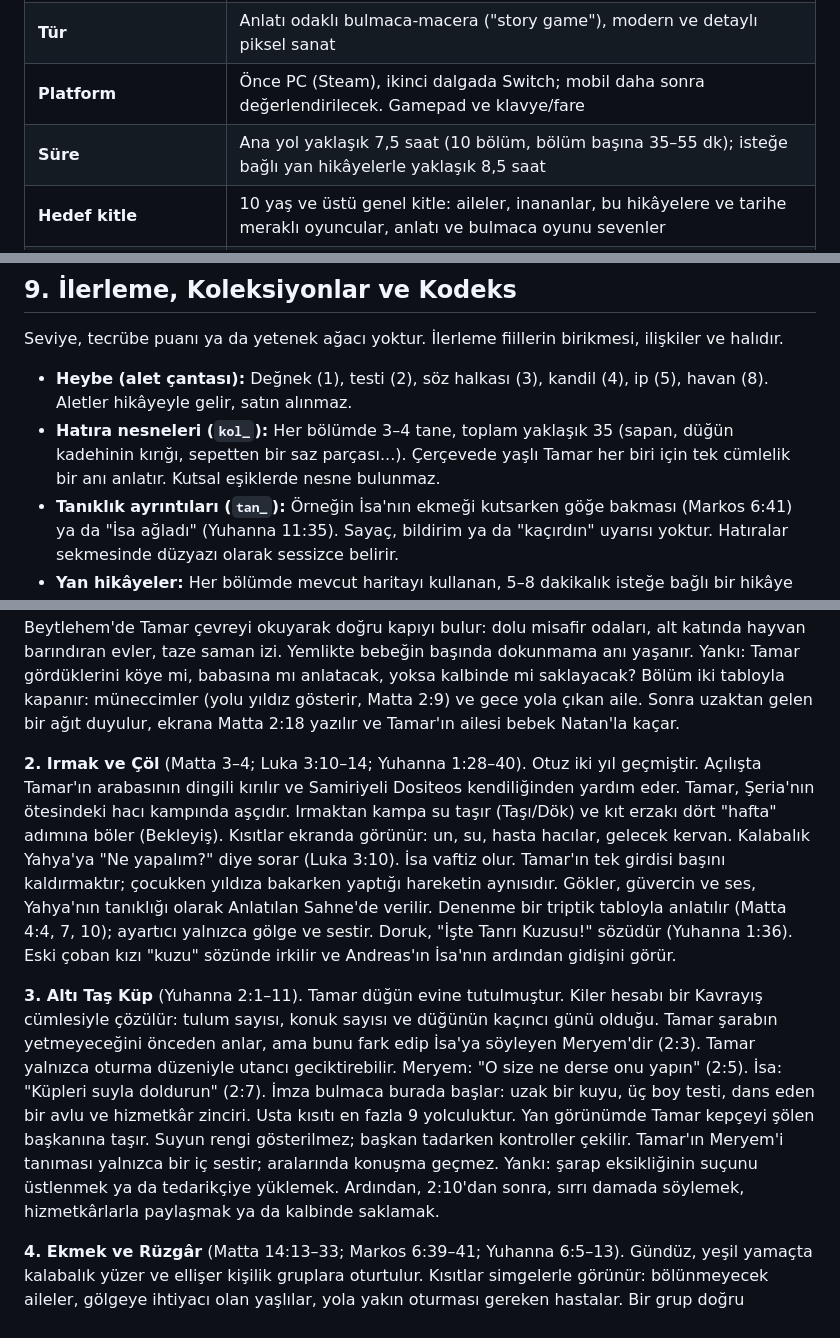
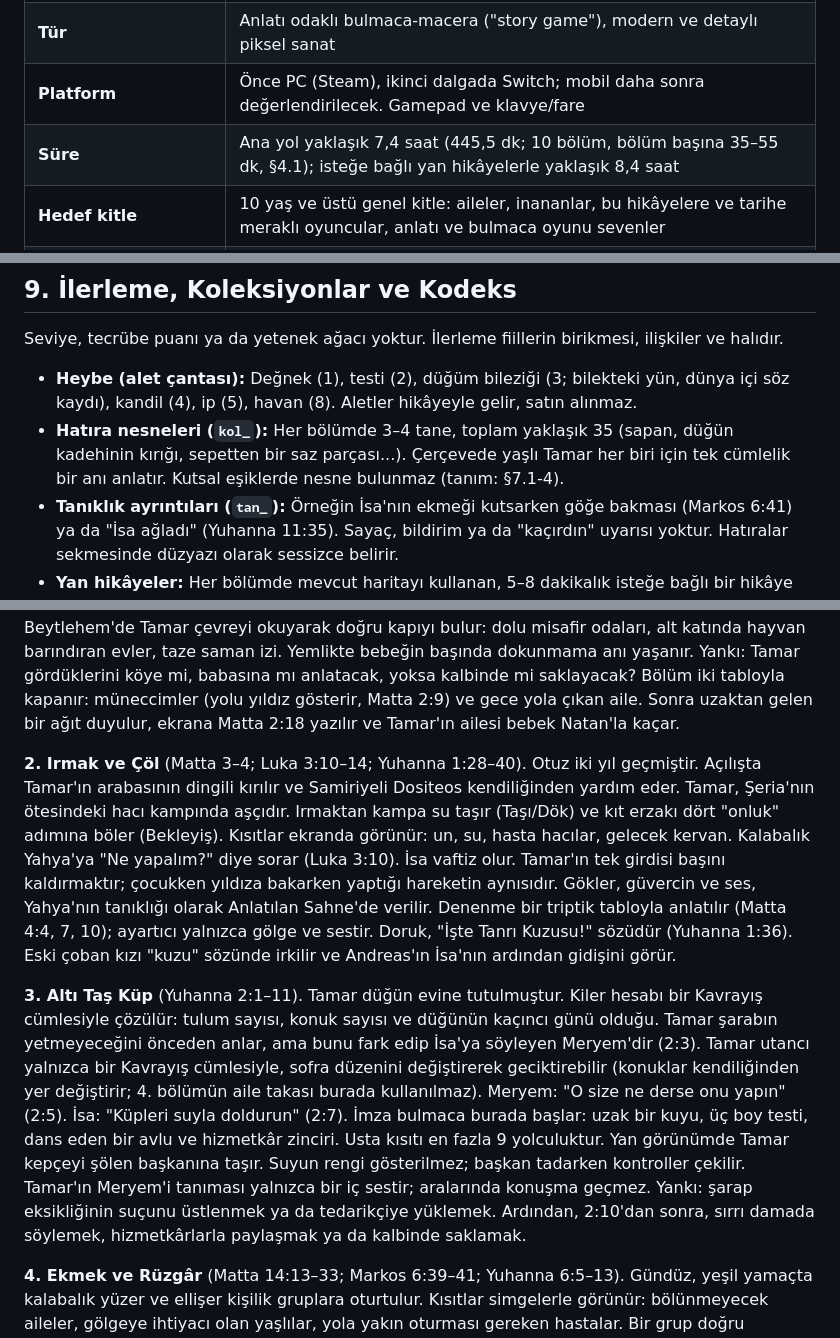
Before and after one commit to kaanaydemir/story, a Markdown page: docs/GDD.md, 3 parts joined by grey strips. Drawn GitHub-style.

Commit message:
docs: 8-10. bölüm çapraz tutarlılık düzeltmeleri
Co-Authored-By: Claude Opus 5.5 <noreply@anthropic.com>
Claude-Session: https://claude.ai/code/session_014ANkwErbvBd7nmhhQYiCXh

```diff
--- a/docs/GDD.md
+++ b/docs/GDD.md
@@ -14,7 +14,7 @@
 | **Oyun adı** | *Kandil — Yıldızdan Şafağa* (çalışma adı; uluslararası çalışma adı *Lamplight*) |
 | **Tür** | Anlatı odaklı bulmaca-macera ("story game"), modern ve detaylı piksel sanat |
 | **Platform** | Önce PC (Steam), ikinci dalgada Switch; mobil daha sonra değerlendirilecek. Gamepad ve klavye/fare |
-| **Süre** | Ana yol yaklaşık 7,5 saat (10 bölüm, bölüm başına 35–55 dk); isteğe bağlı yan hikâyelerle yaklaşık 8,5 saat |
+| **Süre** | Ana yol yaklaşık 7,4 saat (445,5 dk; 10 bölüm, bölüm başına 35–55 dk, §4.1); isteğe bağlı yan hikâyelerle yaklaşık 8,4 saat |
 | **Hedef kitle** | 10 yaş ve üstü genel kitle: aileler, inananlar, bu hikâyelere ve tarihe meraklı oyuncular, anlatı ve bulmaca oyunu sevenler |
 | **Yaş derecelendirmesi** | Hedef **PEGI 12 / ESRB E10+** (gerekçesi aşağıda) |
 | **Ekip ve takvim** | 7–8 çekirdek kişi ve sözleşmeliler; 30–36 ay. Üç kitaplık bölümsel yayın seçeneği var |
@@ -536,8 +549,8 @@ Kaçış gecesi her yolda güvenle biter, çünkü lütuf temasında ceza yoktur
 
 Seviye, tecrübe puanı ya da yetenek ağacı yoktur. İlerleme fiillerin birikmesi, ilişkiler ve halıdır.
 
-- **Heybe (alet çantası):** Değnek (1), testi (2), söz halkası (3), kandil (4), ip (5), havan (8). Aletler hikâyeyle gelir, satın alınmaz.
-- **Hatıra nesneleri (`kol_`):** Her bölümde 3–4 tane, toplam yaklaşık 35 (sapan, düğün kadehinin kırığı, sepetten bir saz parçası...). Çerçevede yaşlı Tamar her biri için tek cümlelik bir anı anlatır. Kutsal eşiklerde nesne bulunmaz.
+- **Heybe (alet çantası):** Değnek (1), testi (2), düğüm bileziği (3; bilekteki yün, dünya içi söz kaydı), kandil (4), ip (5), havan (8). Aletler hikâyeyle gelir, satın alınmaz.
+- **Hatıra nesneleri (`kol_`):** Her bölümde 3–4 tane, toplam yaklaşık 35 (sapan, düğün kadehinin kırığı, sepetten bir saz parçası...). Çerçevede yaşlı Tamar her biri için tek cümlelik bir anı anlatır. Kutsal eşiklerde nesne bulunmaz (tanım: §7.1-4).
 - **Tanıklık ayrıntıları (`tan_`):** Örneğin İsa'nın ekmeği kutsarken göğe bakması (Markos 6:41) ya da "İsa ağladı" (Yuhanna 11:35). Sayaç, bildirim ya da "kaçırdın" uyarısı yoktur. Hatıralar sekmesinde düzyazı olarak sessizce belirir.
 - **Yan hikâyeler:** Her bölümde mevcut haritayı kullanan, 5–8 dakikalık isteğe bağlı bir hikâye vardır. Örnekler: yaşlı çobanın kör koyunu (1), Kana'da gelinin kardeşinin kayıp bileziği (3), Beytanya'da yas tutan bir çocuğa eşlik etmek (7).
 - **Ezgiler:** Duyulan müziklerden oluşan bir galeri.
@@ -674,9 +687,9 @@ Dokuma motifli çerçeveler ve kandil biçimli ipucu simgeleri kullanılır. **T
 
 **1. Yıldızın Altında** (Luka 2:1–20; Matta 2 tabloyla). Gece, teraslı bir yamaçta babası Tamar'a gütmeyi öğretir. Tamar meleme sesinin yönünü Bakış'la izler, kayıp kuzuyu bulur ve sürüyü ağıla indirir. Aha anı: koyunlar değneği değil, babasının kandilinin ışığını izler. Ardından müjde gelir: "Korkmayın!" (2:10). Işık patlar, kontroller usulca çekilir. Nüfus sayımıyla dolup taşan Beytlehem'de Tamar çevreyi okuyarak doğru kapıyı bulur: dolu misafir odaları, alt katında hayvan barındıran evler, taze saman izi. Yemlikte bebeğin başında dokunmama anı yaşanır. Yankı: Tamar gördüklerini köye mi, babasına mı anlatacak, yoksa kalbinde mi saklayacak? Bölüm iki tabloyla kapanır: müneccimler (yolu yıldız gösterir, Matta 2:9) ve gece yola çıkan aile. Sonra uzaktan gelen bir ağıt duyulur, ekrana Matta 2:18 yazılır ve Tamar'ın ailesi bebek Natan'la kaçar.
 
-**2. Irmak ve Çöl** (Matta 3–4; Luka 3:10–14; Yuhanna 1:28–40). Otuz iki yıl geçmiştir. Açılışta Tamar'ın arabasının dingili kırılır ve Samiriyeli Dositeos kendiliğinden yardım eder. Tamar, Şeria'nın ötesindeki hacı kampında aşçıdır. Irmaktan kampa su taşır (Taşı/Dök) ve kıt erzakı dört "hafta" adımına böler (Bekleyiş). Kısıtlar ekranda görünür: un, su, hasta hacılar, gelecek kervan. Kalabalık Yahya'ya "Ne yapalım?" diye sorar (Luka 3:10). İsa vaftiz olur. Tamar'ın tek girdisi başını kaldırmaktır; çocukken yıldıza bakarken yaptığı hareketin aynısıdır. Gökler, güvercin ve ses, Yahya'nın tanıklığı olarak Anlatılan Sahne'de verilir. Denenme bir triptik tabloyla anlatılır (Matta 4:4, 7, 10); ayartıcı yalnızca gölge ve sestir. Doruk, "İşte Tanrı Kuzusu!" sözüdür (Yuhanna 1:36). Eski çoban kızı "kuzu" sözünde irkilir ve Andreas'ın İsa'nın ardından gidişini görür.
+**2. Irmak ve Çöl** (Matta 3–4; Luka 3:10–14; Yuhanna 1:28–40). Otuz iki yıl geçmiştir. Açılışta Tamar'ın arabasının dingili kırılır ve Samiriyeli Dositeos kendiliğinden yardım eder. Tamar, Şeria'nın ötesindeki hacı kampında aşçıdır. Irmaktan kampa su taşır (Taşı/Dök) ve kıt erzakı dört "onluk" adımına böler (Bekleyiş). Kısıtlar ekranda görünür: un, su, hasta hacılar, gelecek kervan. Kalabalık Yahya'ya "Ne yapalım?" diye sorar (Luka 3:10). İsa vaftiz olur. Tamar'ın tek girdisi başını kaldırmaktır; çocukken yıldıza bakarken yaptığı hareketin aynısıdır. Gökler, güvercin ve ses, Yahya'nın tanıklığı olarak Anlatılan Sahne'de verilir. Denenme bir triptik tabloyla anlatılır (Matta 4:4, 7, 10); ayartıcı yalnızca gölge ve sestir. Doruk, "İşte Tanrı Kuzusu!" sözüdür (Yuhanna 1:36). Eski çoban kızı "kuzu" sözünde irkilir ve Andreas'ın İsa'nın ardından gidişini görür.
 
-**3. Altı Taş Küp** (Yuhanna 2:1–11). Tamar düğün evine tutulmuştur. Kiler hesabı bir Kavrayış cümlesiyle çözülür: tulum sayısı, konuk sayısı ve düğünün kaçıncı günü olduğu. Tamar şarabın yetmeyeceğini önceden anlar, ama bunu fark edip İsa'ya söyleyen Meryem'dir (2:3). Tamar yalnızca oturma düzeniyle utancı geciktirebilir. Meryem: "O size ne derse onu yapın" (2:5). İsa: "Küpleri suyla doldurun" (2:7). İmza bulmaca burada başlar: uzak bir kuyu, üç boy testi, dans eden bir avlu ve hizmetkâr zinciri. Usta kısıtı en fazla 9 yolculuktur. Yan görünümde Tamar kepçeyi şölen başkanına taşır. Suyun rengi gösterilmez; başkan tadarken kontroller çekilir. Tamar'ın Meryem'i tanıması yalnızca bir iç sestir; aralarında konuşma geçmez. Yankı: şarap eksikliğinin suçunu üstlenmek ya da tedarikçiye yüklemek. Ardından, 2:10'dan sonra, sırrı damada söylemek, hizmetkârlarla paylaşmak ya da kalbinde saklamak.
+**3. Altı Taş Küp** (Yuhanna 2:1–11). Tamar düğün evine tutulmuştur. Kiler hesabı bir Kavrayış cümlesiyle çözülür: tulum sayısı, konuk sayısı ve düğünün kaçıncı günü olduğu. Tamar şarabın yetmeyeceğini önceden anlar, ama bunu fark edip İsa'ya söyleyen Meryem'dir (2:3). Tamar utancı yalnızca bir Kavrayış cümlesiyle, sofra düzenini değiştirerek geciktirebilir (konuklar kendiliğinden yer değiştirir; 4. bölümün aile takası burada kullanılmaz). Meryem: "O size ne derse onu yapın" (2:5). İsa: "Küpleri suyla doldurun" (2:7). İmza bulmaca burada başlar: uzak bir kuyu, üç boy testi, dans eden bir avlu ve hizmetkâr zinciri. Usta kısıtı en fazla 9 yolculuktur. Yan görünümde Tamar kepçeyi şölen başkanına taşır. Suyun rengi gösterilmez; başkan tadarken kontroller çekilir. Tamar'ın Meryem'i tanıması yalnızca bir iç sestir; aralarında konuşma geçmez. Yankı: şarap eksikliğinin suçunu üstlenmek ya da tedarikçiye yüklemek. Ardından, 2:10'dan sonra, sırrı damada söylemek, hizmetkârlarla paylaşmak ya da kalbinde saklamak.
 
 **4. Ekmek ve Rüzgâr** (Matta 14:13–33; Markos 6:39–41; Yuhanna 6:5–13). Gündüz, yeşil yamaçta kalabalık yüzer ve ellişer kişilik gruplara oturtulur. Kısıtlar simgelerle görünür: bölünmeyecek aileler, gölgeye ihtiyacı olan yaşlılar, yola yakın oturması gereken hastalar. Bir grup doğru yerleşince oturma animasyonu ve onay simgesi belirir. Tamar, Kulak ile beş arpa ekmeği ve iki balığı olan çocuğu bulup Andreas'a ulaştırır. Ekmeğin kutsanması bir dokunmama anıdır. Dağıtımda ilk sepet kime uzatılır? Sepet boşalmaz ama bu bir efektle gösterilmez. Ardından on iki sepet artık toplanır. Gece Tamar Gennesaret kıyısında işaret kandilini rüzgâra karşı korur (Kandil tam sistemi; şimşek yok). Sabah Yoram gelir ve anlatır: **Yoram'ın Anlatısı** yan görünümde oynanır. Su boşaltılır, tekne dengede tutulur, su her durumda kazanır. Petrus'un yürüyüşü sabit bir sinematiktir. Oyuncunun tek girdisi "Ya Rab, kurtar beni!" çığlığına dönmektir. İsa tekneye binince rüzgâr diner (14:32). Teknedekilerin tanıklığı Yoram'ın aktardığı bir alıntıdır. Yankı: Yoram İsa'nın ardından gitmek ister. Tamar onu kutsayacak, yasaklayacak ya da kararı erteleyecektir.
 
```
Also changed, not shown: other parts of docs/GDD.md (+43 -30 lines), docs/bolumler/07-dorduncu-gun.md (+16 -16 lines), docs/bolumler/10-ilk-gunun-safagi.md (+2 -2 lines).
